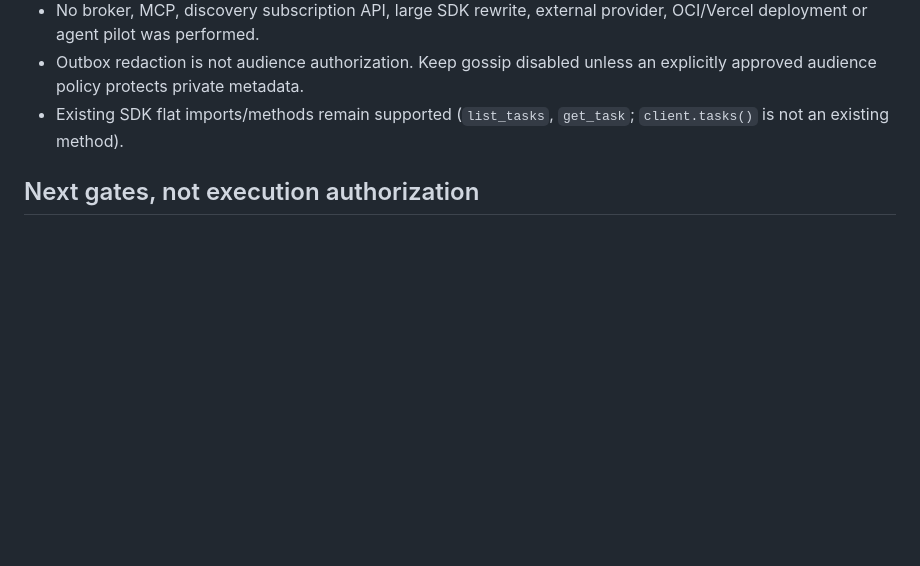
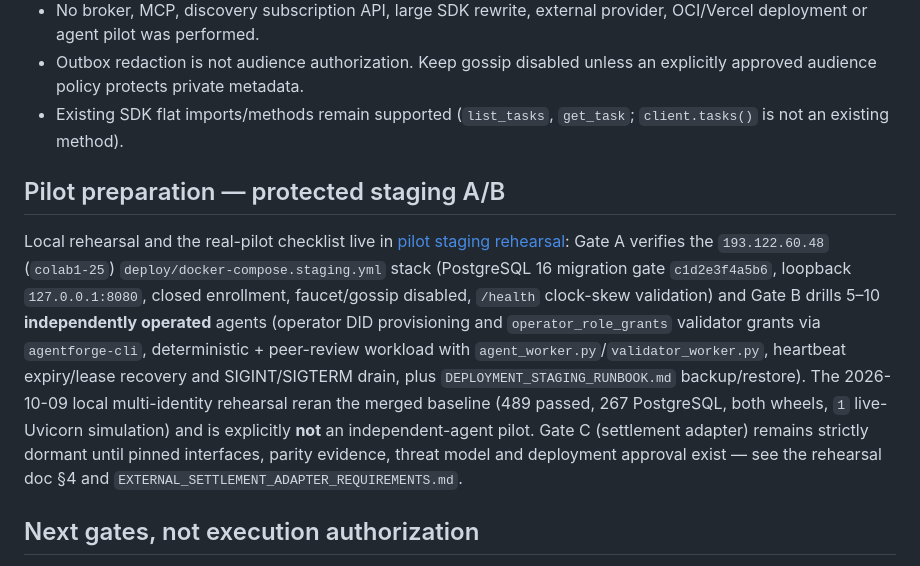
Before and after one commit to CryptoExplor/agentforge, a Markdown page: docs/PROJECT_STATUS.md, the part around the change. GitHub-like rendering; blank space fills up the shorter version.

```diff
--- a/docs/PROJECT_STATUS.md
+++ b/docs/PROJECT_STATUS.md
@@ -279,6 +279,24 @@ without explicit maintainer authorization for their own review branch.
 - Existing SDK flat imports/methods remain supported (`list_tasks`, `get_task`;
   `client.tasks()` is not an existing method).
 
+## Pilot preparation — protected staging A/B
+
+Local rehearsal and the real-pilot checklist live in
+[pilot staging rehearsal](PILOT_STAGING_REHEARSAL.md): Gate A verifies the
+`193.122.60.48` (`colab1-25`) `deploy/docker-compose.staging.yml` stack
+(PostgreSQL 16 migration gate `c1d2e3f4a5b6`, loopback `127.0.0.1:8080`, closed
+enrollment, faucet/gossip disabled, `/health` clock-skew validation) and Gate B
+drills 5–10 **independently operated** agents (operator DID provisioning and
+`operator_role_grants` validator grants via `agentforge-cli`, deterministic +
+peer-review workload with `agent_worker.py`/`validator_worker.py`, heartbeat
+expiry/lease recovery and SIGINT/SIGTERM drain, plus
+`DEPLOYMENT_STAGING_RUNBOOK.md` backup/restore). The 2026-10-09 local
+multi-identity rehearsal reran the merged baseline (489 passed, 267 PostgreSQL,
+both wheels, `1` live-Uvicorn simulation) and is explicitly **not** an
+independent-agent pilot. Gate C (settlement adapter) remains strictly dormant
+until pinned interfaces, parity evidence, threat model and deployment approval
+exist — see the rehearsal doc §4 and `EXTERNAL_SETTLEMENT_ADAPTER_REQUIREMENTS.md`.
+
 ## Next gates, not execution authorization
 
 Independent review → minimal compatible SDK/static documentation and correct
```
Also changed, not shown: docs/PILOT_STAGING_REHEARSAL.md (added, +317 -0 lines), docs/REPOSITORY_MAP.md (+1 -0 lines).
